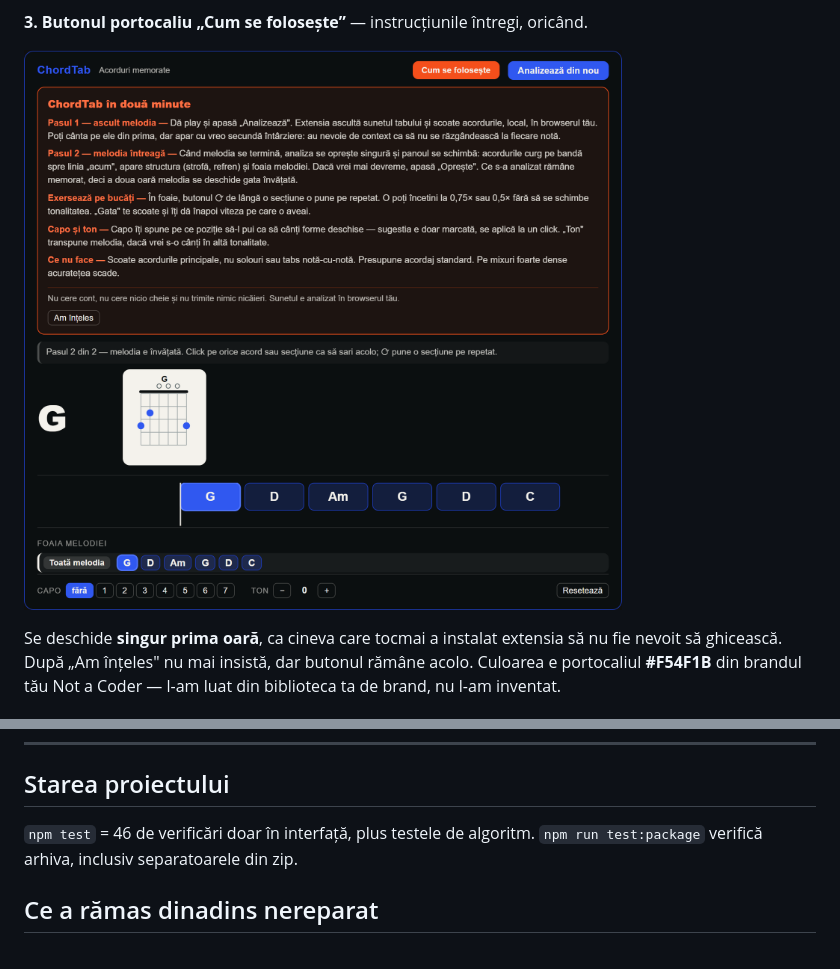
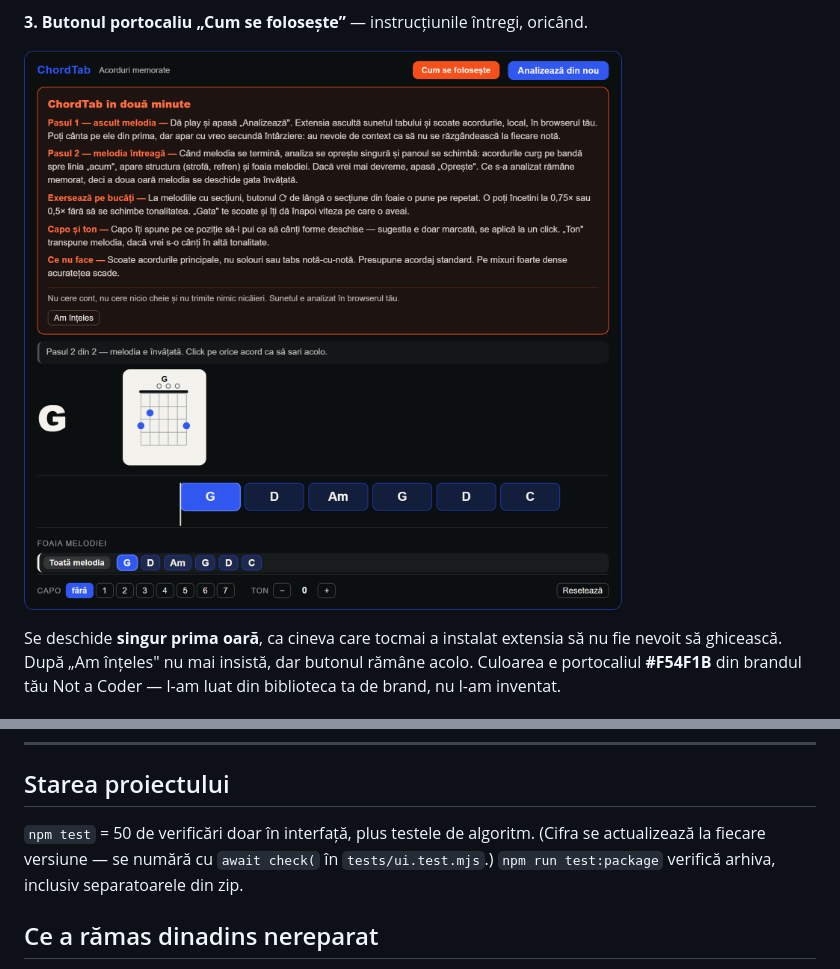
Before and after one commit to andreitrandaf1982-glitch/chordtab, a Markdown page: docs/VERIFICARE.md, 2 parts joined by grey strips. Rendered like a GitHub page; pictures changed too: docs/capturi/panou-ghid.png.

```diff
--- a/docs/VERIFICARE.md
+++ b/docs/VERIFICARE.md
@@ -111,7 +157,8 @@ nu reapară.
 
 ## Starea proiectului
 
-`npm test` = 46 de verificări doar în interfață, plus testele de algoritm.
+`npm test` = 50 de verificări doar în interfață, plus testele de algoritm. (Cifra se
+actualizează la fiecare versiune — se numără cu `await check(` în `tests/ui.test.mjs`.)
 `npm run test:package` verifică arhiva, inclusiv separatoarele din zip.
 
 ## Ce a rămas dinadins nereparat
```
Also changed, not shown: other parts of docs/VERIFICARE.md (+47 -1 lines), README.md (+8 -6 lines), docs/PLAN-reparatii-audit-2.md (+18 -0 lines), docs/capturi/panou-capo.png, docs/capturi/panou.png, 5 other files.
